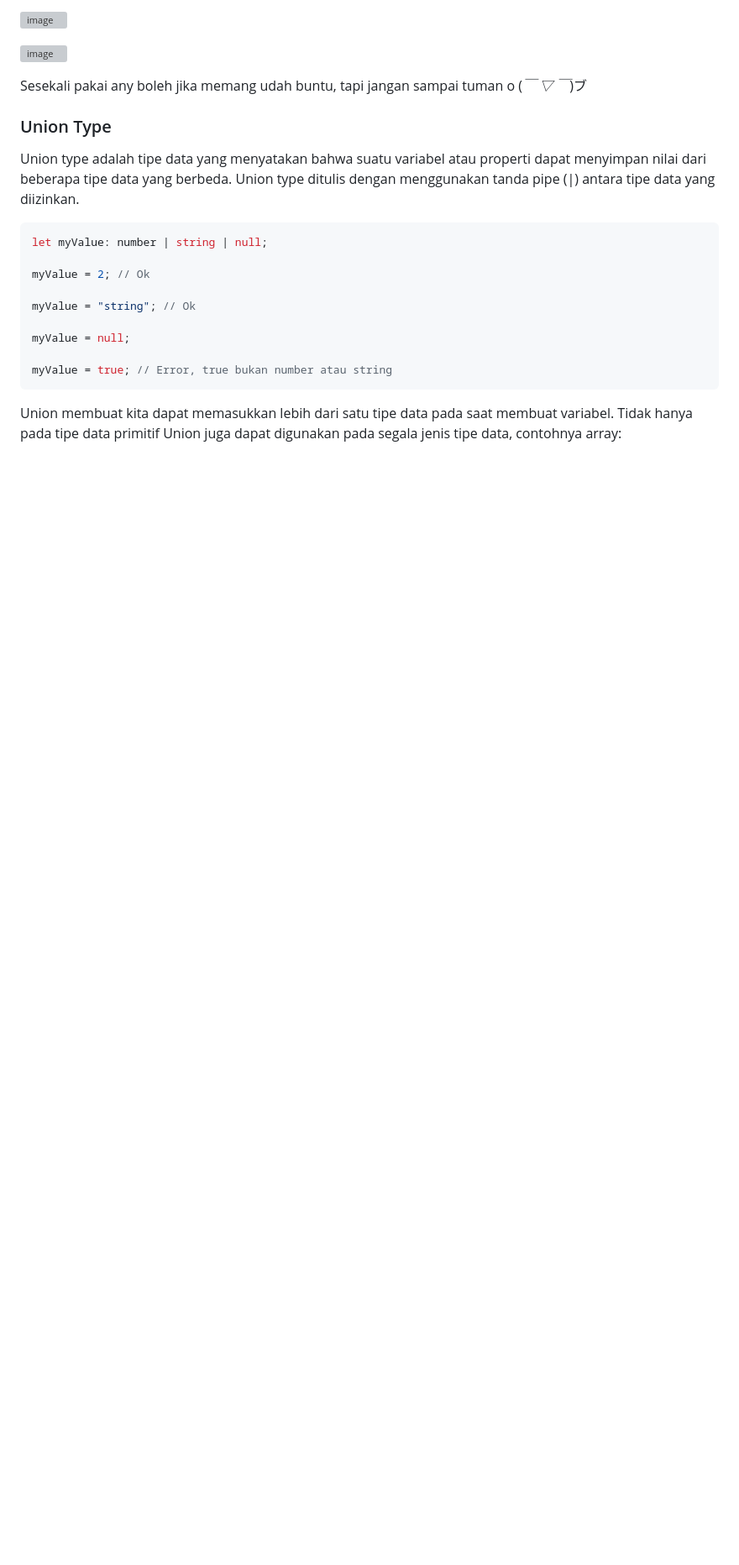
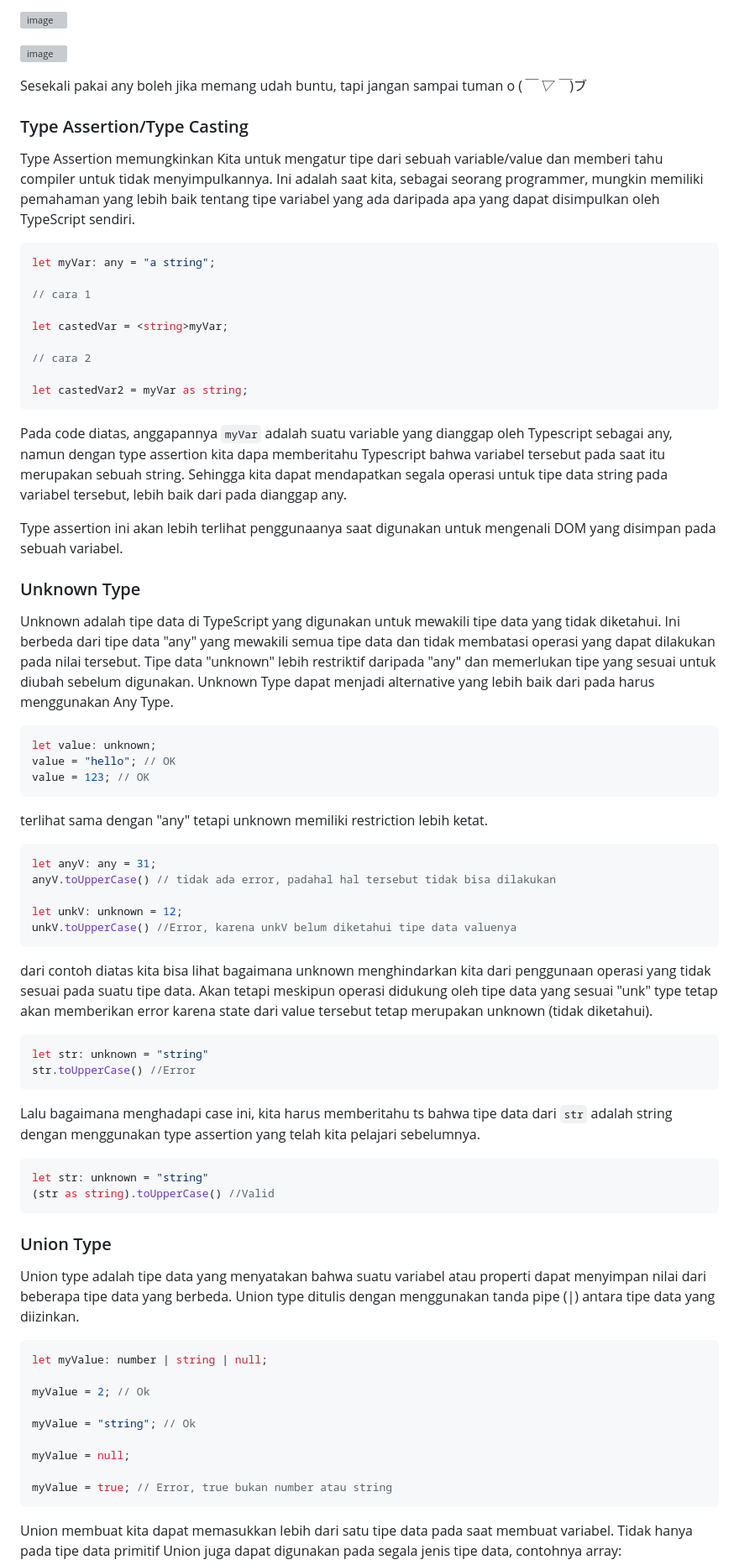
Before and after one commit to Lab-RPL-ITS/modul-typescript-2022, a Markdown page: README.md, the part around the change printed below. Shown: that part at 84% size. Rendered like a GitHub page; blank space fills up the shorter version; grey boxes are pictures that could not be loaded.

Commit message:
feat: add unknown type

````diff
--- a/README.md
+++ b/README.md
@@ -281,6 +288,53 @@ Secara umum, menggunakan tipe any dapat mengurangi kemampuan Typescript untuk me
 ![image](https://devs.lol/uploads/2021/12/meme-dev-humor-when-you-are-a-typescript-developer-263.jpg)
 
 Sesekali pakai any boleh jika memang udah buntu, tapi jangan sampai tuman o (_￣ ▽ ￣_)ブ
+
+### Type Assertion/Type Casting
+
+Type Assertion memungkinkan Kita untuk mengatur tipe dari sebuah variable/value dan memberi tahu compiler untuk tidak menyimpulkannya. Ini adalah saat kita, sebagai seorang programmer, mungkin memiliki pemahaman yang lebih baik tentang tipe variabel yang ada daripada apa yang dapat disimpulkan oleh TypeScript sendiri.
+
+```typescript
+let myVar: any = "a string";
+
+// cara 1
+
+let castedVar = <string>myVar;
+
+// cara 2
+
+let castedVar2 = myVar as string;
+```
+
+Pada code diatas, anggapannya `myVar` adalah suatu variable yang dianggap oleh Typescript sebagai any, namun dengan type assertion kita dapa memberitahu Typescript bahwa variabel tersebut pada saat itu merupakan sebuah string. Sehingga kita dapat mendapatkan segala operasi untuk tipe data string pada variabel tersebut, lebih baik dari pada dianggap any.
+
+Type assertion ini akan lebih terlihat penggunaanya saat digunakan untuk mengenali DOM yang disimpan pada sebuah variabel.
+
+### Unknown Type
+Unknown adalah tipe data di TypeScript yang digunakan untuk mewakili tipe data yang tidak diketahui. Ini berbeda dari tipe data "any" yang mewakili semua tipe data dan tidak membatasi operasi yang dapat dilakukan pada nilai tersebut. Tipe data "unknown" lebih restriktif daripada "any" dan memerlukan tipe yang sesuai untuk diubah sebelum digunakan. Unknown Type dapat menjadi alternative yang lebih baik dari pada harus menggunakan Any Type.
+```typescript
+let value: unknown;
+value = "hello"; // OK
+value = 123; // OK
+```
+terlihat sama dengan "any" tetapi unknown memiliki restriction lebih ketat.
+```typescript
+let anyV: any = 31;
+anyV.toUpperCase() // tidak ada error, padahal hal tersebut tidak bisa dilakukan
+
+let unkV: unknown = 12;
+unkV.toUpperCase() //Error, karena unkV belum diketahui tipe data valuenya
+```
+dari contoh diatas kita bisa lihat bagaimana unknown menghindarkan kita dari penggunaan operasi yang tidak sesuai pada suatu tipe data. Akan tetapi meskipun operasi didukung oleh tipe data yang sesuai "unk" type tetap akan memberikan error karena state dari value tersebut tetap merupakan unknown (tidak diketahui).
+```ts
+let str: unknown = "string"
+str.toUpperCase() //Error
+```
+Lalu bagaimana menghadapi case ini, kita harus memberitahu ts bahwa tipe data dari `str` adalah string dengan menggunakan type assertion yang telah kita pelajari sebelumnya.
+```ts
+let str: unknown = "string"
+(str as string).toUpperCase() //Valid
+```
+
 
 ### Union Type
 
````
Also changed, not shown: other parts of README.md (+23 -20 lines).
